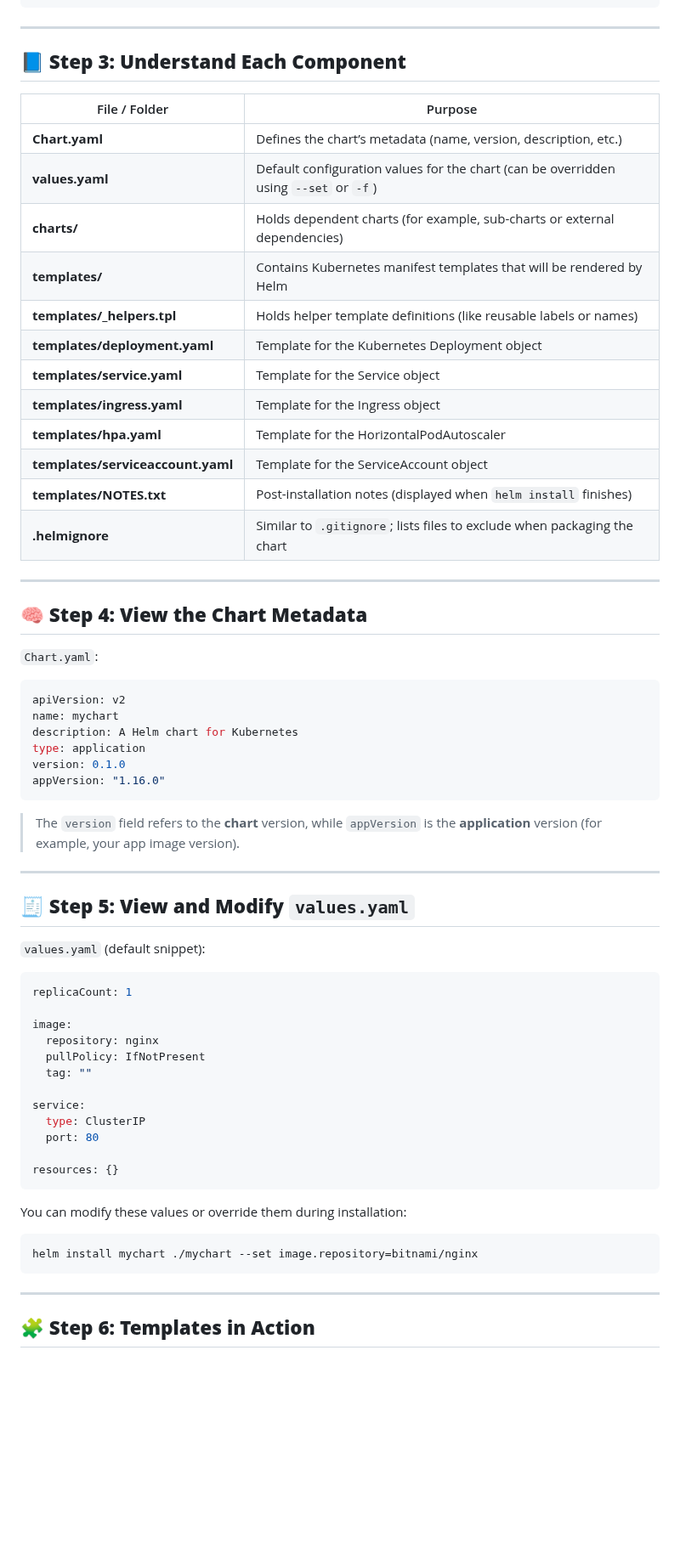
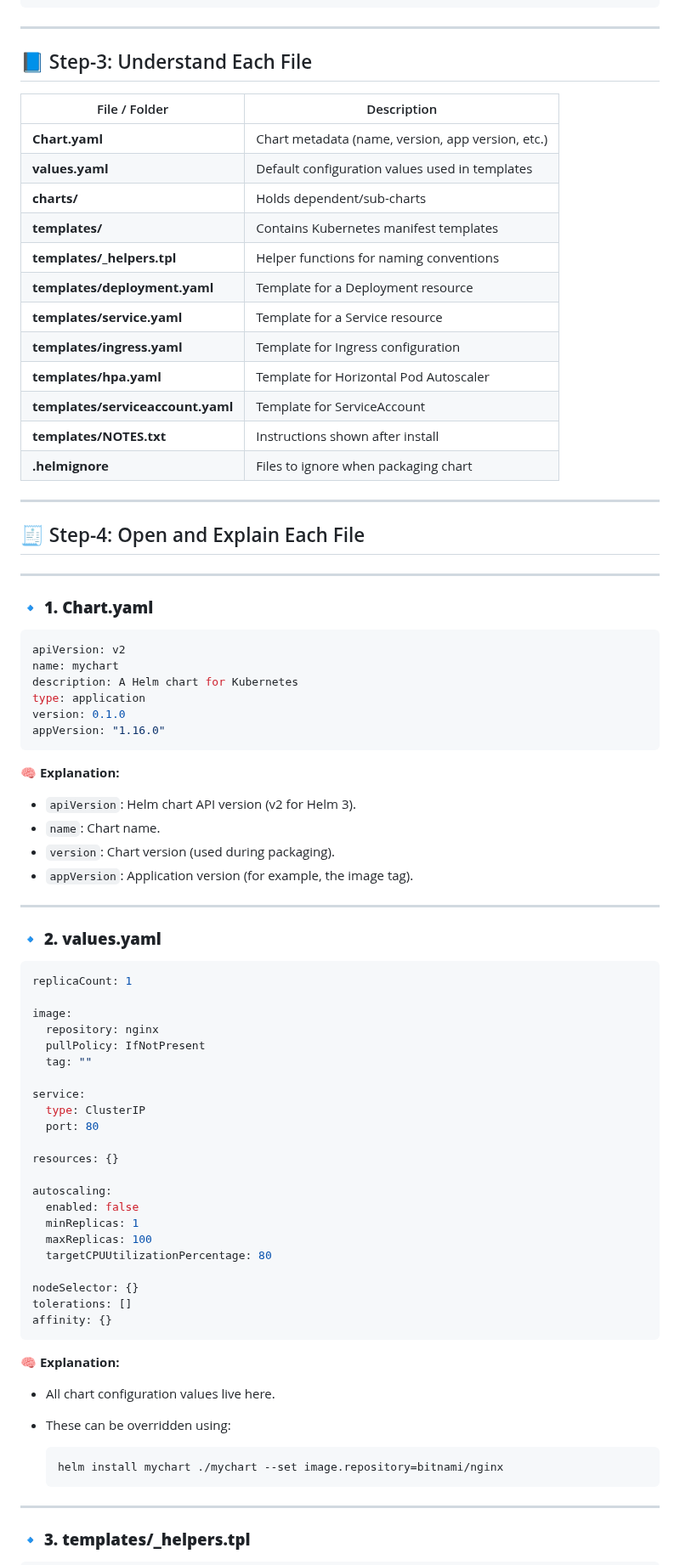
Before and after one commit to msdeepak052/Kubernetes-Imp-Topics, a Markdown page: 32.Helm/Demos/Demo-10: Helm Chart Folder Structure.md, the part around one of its changes. Shown at 85% size. GitHub-like rendering; blank space fills up the shorter version.

````diff
--- a/32.Helm/Demos/Demo-10: Helm Chart Folder Structure.md
+++ b/32.Helm/Demos/Demo-10: Helm Chart Folder Structure.md
@@ -44,28 +47,30 @@ mychart/
 
 ---
 
-## 📘 **Step 3: Understand Each Component**
+## 📘 Step-3: Understand Each File
 
-| File / Folder                     | Purpose                                                                              |
-| --------------------------------- | ------------------------------------------------------------------------------------ |
-| **Chart.yaml**                    | Defines the chart’s metadata (name, version, description, etc.)                      |
-| **values.yaml**                   | Default configuration values for the chart (can be overridden using `--set` or `-f`) |
-| **charts/**                       | Holds dependent charts (for example, sub-charts or external dependencies)            |
-| **templates/**                    | Contains Kubernetes manifest templates that will be rendered by Helm                 |
-| **templates/_helpers.tpl**        | Holds helper template definitions (like reusable labels or names)                    |
-| **templates/deployment.yaml**     | Template for the Kubernetes Deployment object                                        |
-| **templates/service.yaml**        | Template for the Service object                                                      |
-| **templates/ingress.yaml**        | Template for the Ingress object                                                      |
-| **templates/hpa.yaml**            | Template for the HorizontalPodAutoscaler                                             |
-| **templates/serviceaccount.yaml** | Template for the ServiceAccount object                                               |
-| **templates/NOTES.txt**           | Post-installation notes (displayed when `helm install` finishes)                     |
-| **.helmignore**                   | Similar to `.gitignore`; lists files to exclude when packaging the chart             |
+| File / Folder                     | Description                                       |
+| --------------------------------- | ------------------------------------------------- |
+| **Chart.yaml**                    | Chart metadata (name, version, app version, etc.) |
+| **values.yaml**                   | Default configuration values used in templates    |
+| **charts/**                       | Holds dependent/sub-charts                        |
+| **templates/**                    | Contains Kubernetes manifest templates            |
+| **templates/_helpers.tpl**        | Helper functions for naming conventions           |
+| **templates/deployment.yaml**     | Template for a Deployment resource                |
+| **templates/service.yaml**        | Template for a Service resource                   |
+| **templates/ingress.yaml**        | Template for Ingress configuration                |
+| **templates/hpa.yaml**            | Template for Horizontal Pod Autoscaler            |
+| **templates/serviceaccount.yaml** | Template for ServiceAccount                       |
+| **templates/NOTES.txt**           | Instructions shown after install                  |
+| **.helmignore**                   | Files to ignore when packaging chart              |
 
 ---
 
-## 🧠 **Step 4: View the Chart Metadata**
+## 🧾 Step-4: Open and Explain Each File
 
-`Chart.yaml`:
+---
+
+### 🔹 **1. Chart.yaml**
 
 ```yaml
 apiVersion: v2
@@ -76,13 +81,16 @@ version: 0.1.0
 appVersion: "1.16.0"
 ```
 
-> The `version` field refers to the **chart** version, while `appVersion` is the **application** version (for example, your app image version).
+🧠 **Explanation:**
+
+* `apiVersion`: Helm chart API version (v2 for Helm 3).
+* `name`: Chart name.
+* `version`: Chart version (used during packaging).
+* `appVersion`: Application version (for example, the image tag).
 
 ---
 
-## 🧾 **Step 5: View and Modify `values.yaml`**
-
-`values.yaml` (default snippet):
+### 🔹 **2. values.yaml**
 
 ```yaml
 replicaCount: 1
@@ -97,15 +105,28 @@ service:
   port: 80
 
 resources: {}
+
+autoscaling:
+  enabled: false
+  minReplicas: 1
+  maxReplicas: 100
+  targetCPUUtilizationPercentage: 80
+
+nodeSelector: {}
+tolerations: []
+affinity: {}
 ```
 
-You can modify these values or override them during installation:
+🧠 **Explanation:**
 
-```bash
-helm install mychart ./mychart --set image.repository=bitnami/nginx
-```
+* All chart configuration values live here.
+* These can be overridden using:
+
+  ```bash
+  helm install mychart ./mychart --set image.repository=bitnami/nginx
+  ```
 
 ---
 
-## 🧩 **Step 6: Templates in Action**
+### 🔹 **3. templates/_helpers.tpl**
 
````
Also changed, not shown: other parts of 32.Helm/Demos/Demo-10: Helm Chart Folder Structure.md (+205 -38 lines).
